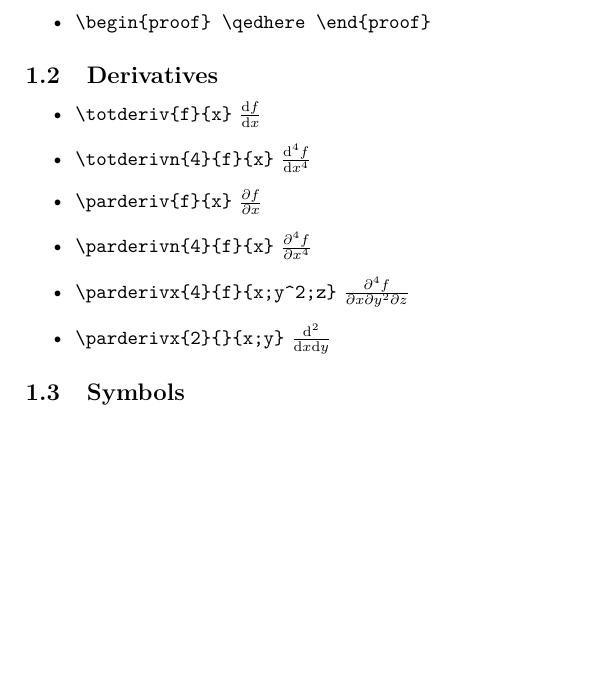
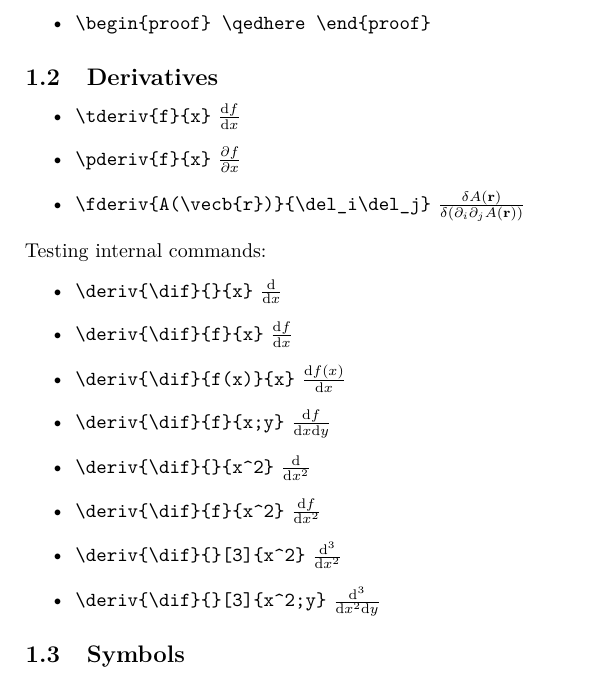
Before and after one commit to wisp3rwind/latex-common, a LaTeX document (test.tex, which reads common_math.tex): part of page 1 of 4, cut so that both start at the same text, the shorter picture padded with empty space. Compiled offline with pdfLaTeX.

Commit message:
Working derivative implementation

```diff
--- a/common_math.tex
+++ b/common_math.tex
@@ -62,6 +62,7 @@
 \newcommand{\PostDif}[1]{\, \Dif #1}
 \newcommand{\predif}[1]{\dif #1 \,}
 \newcommand{\PreDif}[1]{\Dif #1 \,}
+\newcommand{\del}{\partial}
 
 % Lebesgue formalism
 \newcommand{\leb}{\ensuremath{\lambda}}
@@ -76,114 +77,53 @@
 % Derivatives
 
 % TODO: consolidate \*deriv and \*derivn by making the order parameter optional
-\newcommand{\totderiv}[2]{\deriv{\dif}{#1}{#2}}
-\newcommand{\totderivn}[3]{\derivn{\dif}{#1}{#2}{#3}}
-\NewDocumentCommand{\totderivx}{o m >{\SplitList{;}}m}{%
-    \frac{\IfNoValueTF{#1}{\dif}{\dif^{#1}} #2}
-         {\ProcessList{#3}{\totderivxadd}}
-}
-\newcommand{\totderivxadd}[1]{\dif{#1}}
-
-\newcommand{\parderiv}[2]{\deriv{\partial}{#1}{#2}}
-\newcommand{\parderivn}[3]{\derivn{\partial}{#1}{#2}{#3}}
-\NewDocumentCommand{\parderivx}{o m >{\SplitList{;}}m}{%
-    \frac{\IfNoValueTF{#1}{\partial}{\partial^{#1}} #2}
-         {\ProcessList{#3}{\parderivxadd}}
-}
-\newcommand{\parderivxadd}[1]{\partial{#1}}
-
-\newcommand{\deriv}[3]{%
-    % #1 derivative sign
-    % #2 function
-    % #3 variables
-    \frac{#1 #2}{#1 #3}
-}
-\newcommand{\derivn}[4]{%
-    % #1 derivative sign
-    % #2 order
-    % #3 function
-    % #4 variables
-    \frac{#1^{#2} #3}{#1 #4^{#2}}
-}
-
-
-%\NewDocumentCommand{\parderivx}{o m m}{\derivx{\partial}[#1]{#2}{#3}}
-\NewDocumentCommand{\derivx}{m o m >{\SplitList{;}}m}{%
-    % #1 derivative sign
-    % #2 order, optional
-    % #3 function
-    % #4 variables as a semicolon-separated list, e.g `x^2;y;z^3`
-    \frac{\IfNoValueTF{#2}{#1}{#1^{#2}} #3}
-         {\ProcessList{#4}{\derivxadd{#1}}}  % TODO: this doesn't work, fix
-}
-\newcommand{\derivxadd}[2]{#1 {#2}}
+\newcommand{\tderiv}[2]{\deriv{\dif}{#1}{#2}}
+\newcommand{\pderiv}[2]{\deriv{\del}{#1}{#2}}
+\newcommand{\fderiv}[2]{\deriv{\delta}{#1}{#2}}
 
 %------------------------------------------------------------
 
 % TODO: automatically count order (command should be backwards-compatible to the above \totderiv so it can completely replace it)
 \newcounter{derivordercounter}
-% example: \totderiv{f}{x}{x_exp}{y}{y_exp}
-% example: \totderiv{f}{x^2;y^3} -> more readable
-% optional argument to overwrite the count:
-%   \totderiv{f}[n+m]{x^n;y^m}
-%   -> needs to suppress \addtocounter calls which would fail
-%       -> maybe simply a starred version of the command?
-% TODO:
-% make \totderiv and \parderiv call a more general command by providing
-% the dif sign as parameter
-\NewDocumentCommand \derivnew {m m o >{\SplitList{;}}m} {%
+% example: \deriv{\dif}{f}{x^2;y^3}
+% example: \deriv{\partial}{f}{x^n;y^m}[n+m]  with an optional argument to overwrite the count
+\NewDocumentCommand \deriv {m m o >{\SplitList{;}}m} {%
     % #1 - deriv sign
     % #2 - function
     % #3 - exponent overwrite for non-numerical cases
     % list - semicolon-separated list of variables, exponents given as usual with ^
     \IfNoValueTF{#3}{%
-        % no \addtocounter overwrite
-        % determine order, no output yet
-        {\ProcessList{#4}{\derivcountingsplitter}}
+        % no \addtocounter overwrite: determine order, no output yet
+        \ProcessList{#4}{\derivcountingsplitter}
         \frac{%
-            #1^{%
-                \ifthenelse{\lessorequal{\derivordercounter}{1}}{%
-                    % nothing, i.e. do not show exponent if it is 1
-                }{%
-                    \thederivordercounter
-                }
-            }
-            \IfNoValueTF{#2}{%
-                % nothing
-            }{%
-                #2
-            }
+            \ifnum\value{derivordercounter}>1%
+                % nothing, i.e. do not show exponent if it is 1
+                #1^{\thederivordercounter} #2
+            \else
+                #1 #2
+            \fi%
         }{%
-            \ProcessList{#4}{\derivaddingsplitter{#1}}
+            \let\derivsign#1
+            \ProcessList{#4}{\derivadd}
         }
-        \setcounter{\derivordercounter}{0}
+        \setcounter{derivordercounter}{0}
     }{%  else
-        \frac{%
-            \dif^{#3} #2
-        }{%
-            \ProcessList{#4}{\derivaddingsplitter{#1}}
+        \frac{\dif^{#3} #2 }{%
+            \let\derivsign#1
+            \ProcessList{#4}{\derivadd}
         }
     }
 }
 
-\NewDocumentCommand \derivcountingsplitter {>{\SplitArgument{2}{^}}m} {%
-    \derivcount #1
+\NewDocumentCommand \derivcountingsplitter {>{\SplitArgument{1}{^}}m} {%
+    \derivcount#1
 }
 \NewDocumentCommand \derivcount {m m} {%
-    \addtocounter{\derivordercounter}{\IfNoValueTF{#2}{1}{#2}}
-    %#1\IfNoValueTF{#2}{}{^#2}
+    %\addtocounter{derivordercounter}{\IfNoValueTF{#2}{1}{#2}}
 }
 
-\NewDocumentCommand \derivaddingsplitter {m >{\SplitArgument{2}{^}}m} {%
-    % SplitArgument already wraps the parts in #2 in braces
-    \derivadd{#1}#2
-}
-\NewDocumentCommand \derivadd {m m m} {%
-    % TODO: wrap everything but the exponent in parentheses if "long" (?)
-    % or better: if #2 is surround by (,),\left(,right) strip them and add
-    % again before the derivative sign #1
-    #1 #2\IfNoValueTF{#3}{}{^#3}
-}
+\NewDocumentCommand \derivadd {m} {\derivsign #1}
+
 
 % equation numbering
 %http://tex.stackexchange.com/questions/42726/align-but-show-one-equation-number-at-the-end
--- a/test.tex
+++ b/test.tex
@@ -38,22 +38,20 @@
 \subsection{Derivatives}
 
 \begin{itemize}
-	\item \verb|\totderiv{f}{x}| $\totderiv{f}{x}$
-	\item \verb|\totderivn{4}{f}{x}| $\totderivn{4}{f}{x}$
-	\item \verb|\parderiv{f}{x}| $\parderiv{f}{x}$
-	\item \verb|\parderivn{4}{f}{x}| $\parderivn{4}{f}{x}$
-	\item \verb|\parderivx{4}{f}{x;y^2;z}| $\parderivx[4]{f}{x;y^2;z}$
-	\item \verb|\parderivx{2}{}{x;y}| $\totderivx[2]{}{x;y}$
-	% Testing internal commands
-	%\item \verb|\derivx{\partial}{4}{f}{x;y^2;z}| $\derivx{\partial}{4}{f}{x;y^2;z}$
-	%\[\deriv{\dif}{}{x}\]
-	%\[\deriv{\dif}{f}{x}\]
-	%\[\deriv{\dif}{f(x)}{x}\]
-	%\[\deriv{\dif}{f}{x;y}\]
-	%\[\deriv{\dif}{}{x^2}\]
-	%\[\deriv{\dif}{f}{x^2}\]
-	%\[\deriv{\dif}{}[3]{x^2}\]
-	%\[\deriv{\dif}{}[3]{x^2;y}\]
+	\item \verb|\tderiv{f}{x}| $\tderiv{f}{x}$
+	\item \verb|\pderiv{f}{x}| $\pderiv{f}{x}$
+  \item \verb|\fderiv{A(\vecb{r})}{\del_i\del_j}| $\fderiv{A(\vecb{r})}{(\del_i\del_j A(\vecb{r}))}$
+\end{itemize}
+Testing internal commands:
+\begin{itemize}
+  \item \verb|\deriv{\dif}{}{x}| $\deriv{\dif}{}{x}$
+  \item \verb|\deriv{\dif}{f}{x}| $\deriv{\dif}{f}{x}$
+  \item \verb|\deriv{\dif}{f(x)}{x}| $\deriv{\dif}{f(x)}{x}$
+  \item \verb|\deriv{\dif}{f}{x;y}| $\deriv{\dif}{f}{x;y}$
+  \item \verb|\deriv{\dif}{}{x^2}| $\deriv{\dif}{}{x^2}$
+  \item \verb|\deriv{\dif}{f}{x^2}| $\deriv{\dif}{f}{x^2}$
+  \item \verb|\deriv{\dif}{}[3]{x^2}| $\deriv{\dif}{}[3]{x^2}$
+  \item \verb|\deriv{\dif}{}[3]{x^2;y}| $\deriv{\dif}{}[3]{x^2;y}$
 \end{itemize}
 
 
```
